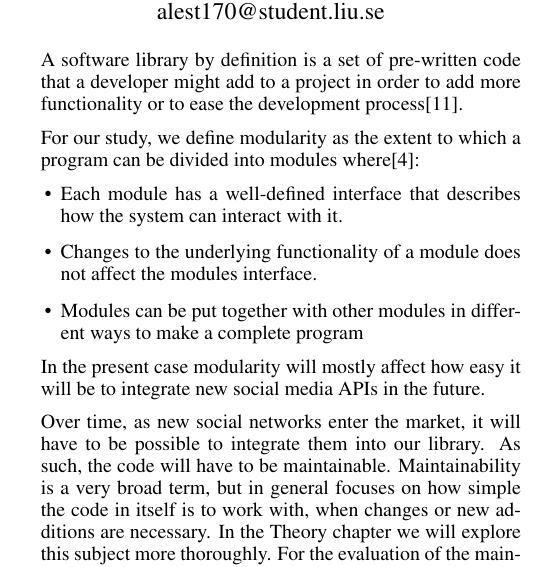
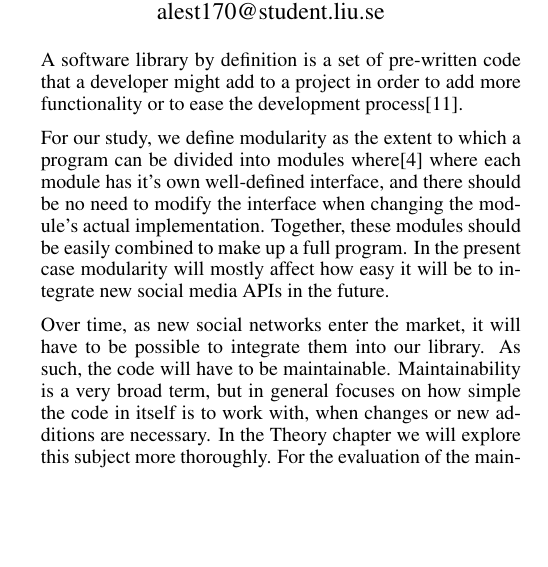
Before and after one commit to frjonsen/Exjobb, a LaTeX document (exjobb_frejo105_alest170.tex): part of one column of page 1 of 8, cut so that both start at the same text, the shorter picture padded with empty space. Compiled offline with pdfLaTeX.

Commit message:
Removed bullet list

```diff
--- a/exjobb_frejo105_alest170.tex
+++ b/exjobb_frejo105_alest170.tex
@@ -108,13 +108,16 @@ and make it easier to involve social media in software.
 A software library by definition is a set of pre-written code that a developer might add to a project in order to add more functionality or to ease the
 development process\autocite{TLDP_LIBRARY_DEFINITION}.
 
-For our study, we define modularity as the extent to which a program can be divided into modules where\autocite{Kiczales:2005:APM:1062455.1062482}:
-\begin{itemize}
-	\item Each module has a well-defined interface that describes how the system can interact with it.
-	\item Changes to the underlying functionality of a module does not affect the modules interface.
-	\item Modules can be put together with other modules in different ways to make a complete program
-\end{itemize}
-In the present case modularity will mostly affect how easy it will be to integrate new social media APIs in the future.
+For our study, we define modularity as the extent to which a program can be divided into modules where\autocite{Kiczales:2005:APM:1062455.1062482}
+where each module has it's own well-defined interface, and there should be no need to modify the interface when changing the module's actual implementation.
+Together, these modules should be easily combined to make up a full program. In the present case modularity will mostly affect how easy it will be to integrate
+new social media APIs in the future.
+%\begin{itemize}
+%	\item Each module has a well-defined interface that describes how the system can interact with it.
+%	\item Changes to the underlying functionality of a module does not affect the modules interface.
+%	\item Modules can be put together with other modules in different ways to make a complete program
+%\end{itemize}%
+
 
 Over time, as new social networks enter the market, it will have to be possible to integrate them into our library. As such, the code will have to be maintainable.
 Maintainability is a very broad term, but in general focuses on how simple the code in itself is to work with, when changes or new additions are necessary.
```
Also changed, not shown: exjobb_frejo105_alest170.pdf.
